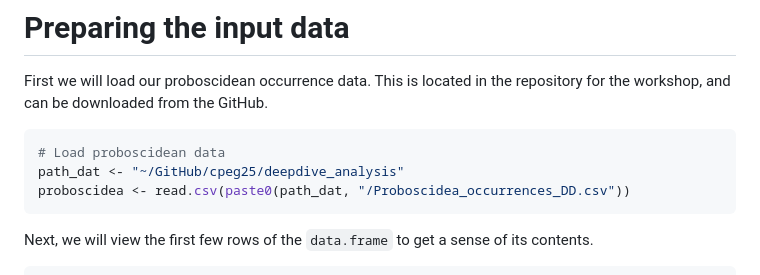
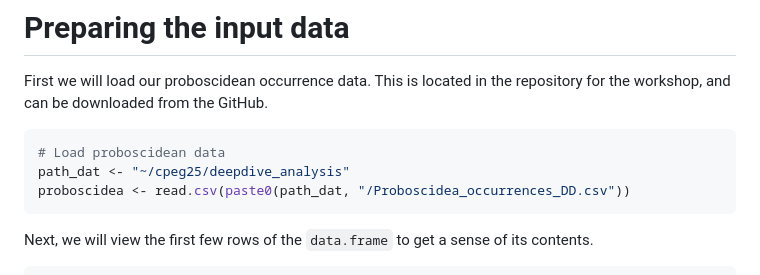
Before and after one commit to thauffe/cpeg25, a Markdown page: deepdive_analysis/DeepDive_practical.md, the part around the change. Rendered like a GitHub page.

````diff
--- a/deepdive_analysis/DeepDive_practical.md
+++ b/deepdive_analysis/DeepDive_practical.md
@@ -42,7 +42,7 @@ the repository for the workshop, and can be downloaded from the GitHub.
 
 ``` r
 # Load proboscidean data
-path_dat <- "~/GitHub/cpeg25/deepdive_analysis"
+path_dat <- "~/cpeg25/deepdive_analysis"
 proboscidea <- read.csv(paste0(path_dat, "/Proboscidea_occurrences_DD.csv"))
 ```
 
````
